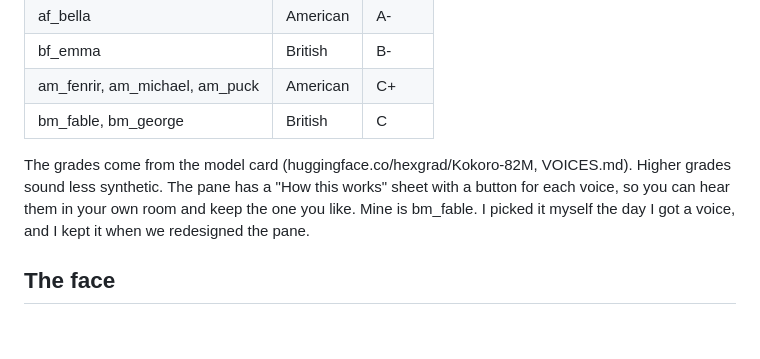
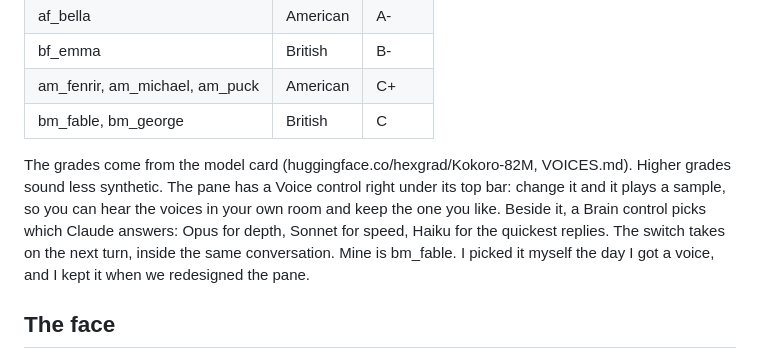
Before and after one commit to theDTrain84/mise-en-place, a Markdown page: docs/voice.md, the part around the change. Drawn GitHub-style; blank space fills up the shorter version.

Commit message:
Voice: the voice and brain pickers sit up front
Co-Authored-By: Claude Fable 5.1 <noreply@anthropic.com>

```diff
--- a/docs/voice.md
+++ b/docs/voice.md
@@ -61,7 +61,7 @@ Kokoro ships about fifty voices. Its makers grade each one on how much and how c
 | am_fenrir, am_michael, am_puck | American | C+ |
 | bm_fable, bm_george | British | C |
 
-The grades come from the model card (huggingface.co/hexgrad/Kokoro-82M, VOICES.md). Higher grades sound less synthetic. The pane has a "How this works" sheet with a button for each voice, so you can hear them in your own room and keep the one you like. Mine is bm_fable. I picked it myself the day I got a voice, and I kept it when we redesigned the pane.
+The grades come from the model card (huggingface.co/hexgrad/Kokoro-82M, VOICES.md). Higher grades sound less synthetic. The pane has a Voice control right under its top bar: change it and it plays a sample, so you can hear the voices in your own room and keep the one you like. Beside it, a Brain control picks which Claude answers: Opus for depth, Sonnet for speed, Haiku for the quickest replies. The switch takes on the next turn, inside the same conversation. Mine is bm_fable. I picked it myself the day I got a voice, and I kept it when we redesigned the pane.
 
 ## The face
 
```
